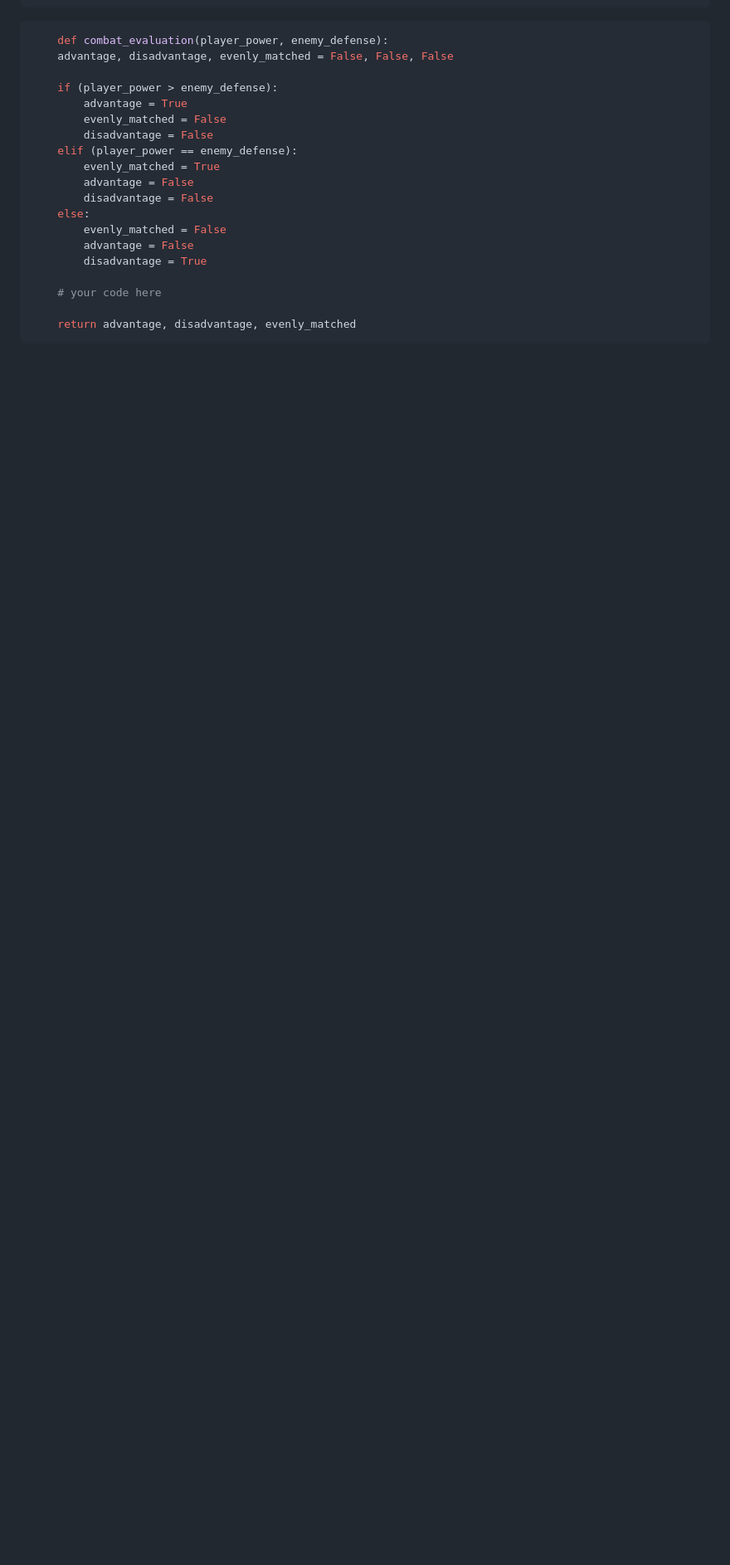
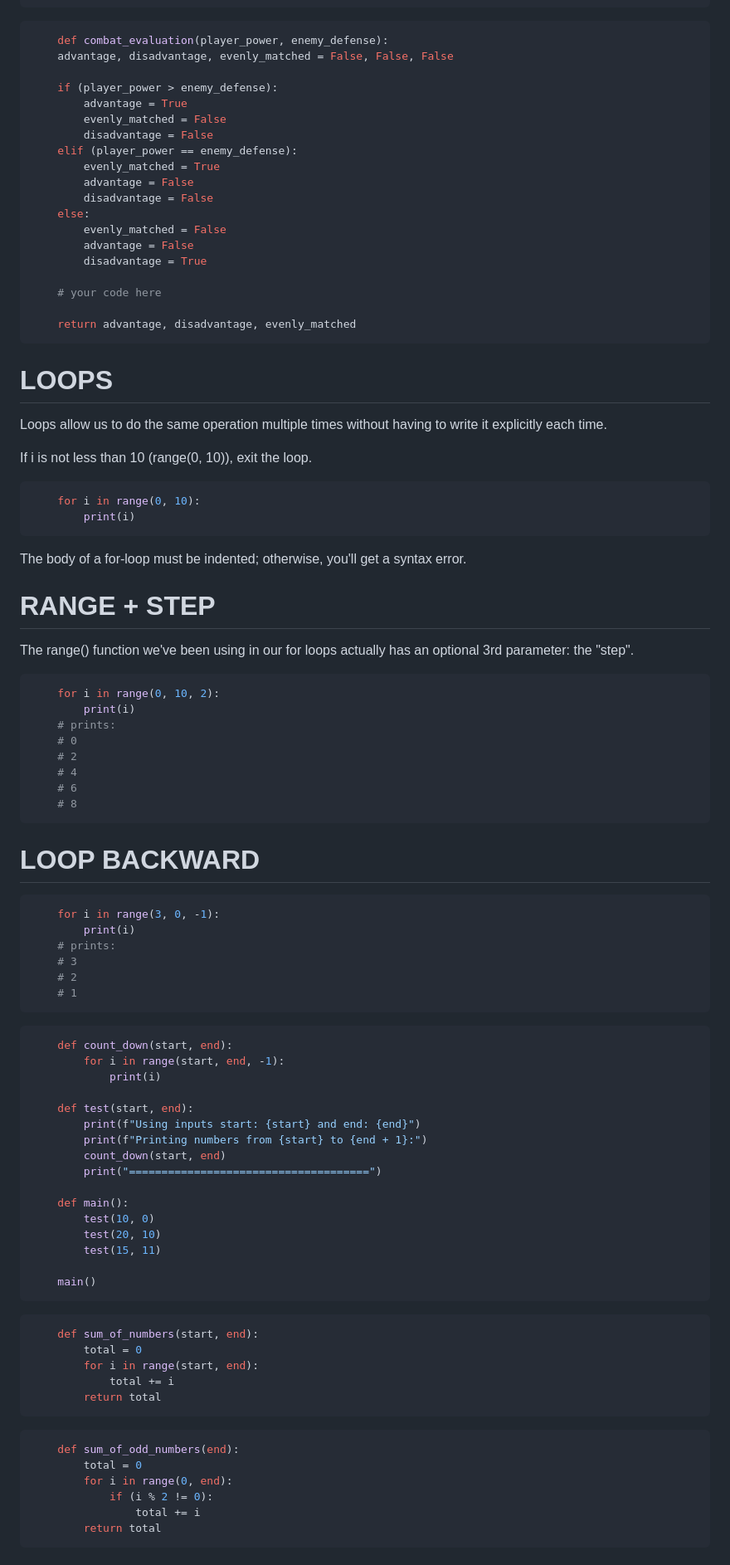
Before and after one commit to ex-Plant/2025_learning, a Markdown page: boot.dev/python/py_theory1.md, the part around the change printed below. Shown: that part at 83% size. GitHub-like rendering; blank space fills up the shorter version.

Commit message:
add python loops notes

````diff
--- a/boot.dev/python/py_theory1.md
+++ b/boot.dev/python/py_theory1.md
@@ -422,3 +422,75 @@ An if statement can be followed by zero or more elif (which stands for "else if"
     return advantage, disadvantage, evenly_matched
 ```
 
+# LOOPS
+Loops allow us to do the same operation multiple times without having to write it explicitly each time.
+
+If i is not less than 10 (range(0, 10)), exit the loop.
+```python
+    for i in range(0, 10):
+        print(i)
+```
+
+The body of a for-loop must be indented; otherwise, you'll get a syntax error.
+
+
+# RANGE + STEP
+The range() function we've been using in our for loops actually has an optional 3rd parameter: the "step".
+
+```python
+    for i in range(0, 10, 2):
+        print(i)
+    # prints:
+    # 0
+    # 2
+    # 4
+    # 6
+    # 8
+```
+
+# LOOP BACKWARD
+```python
+    for i in range(3, 0, -1):
+        print(i)
+    # prints:
+    # 3
+    # 2
+    # 1
+```
+
+```python
+    def count_down(start, end):
+        for i in range(start, end, -1):
+            print(i)
+
+    def test(start, end):
+        print(f"Using inputs start: {start} and end: {end}")
+        print(f"Printing numbers from {start} to {end + 1}:")
+        count_down(start, end)
+        print("=====================================")
+
+    def main():
+        test(10, 0)
+        test(20, 10)
+        test(15, 11)
+
+    main()
+```
+
+```python
+    def sum_of_numbers(start, end):
+        total = 0
+        for i in range(start, end):
+            total += i
+        return total
+```
+
+```python
+    def sum_of_odd_numbers(end):
+        total = 0
+        for i in range(0, end):
+            if (i % 2 != 0):
+                total += i
+        return total
+```
+
````
Also changed, not shown: other parts of boot.dev/python/py_theory1.md (+101 -0 lines).
